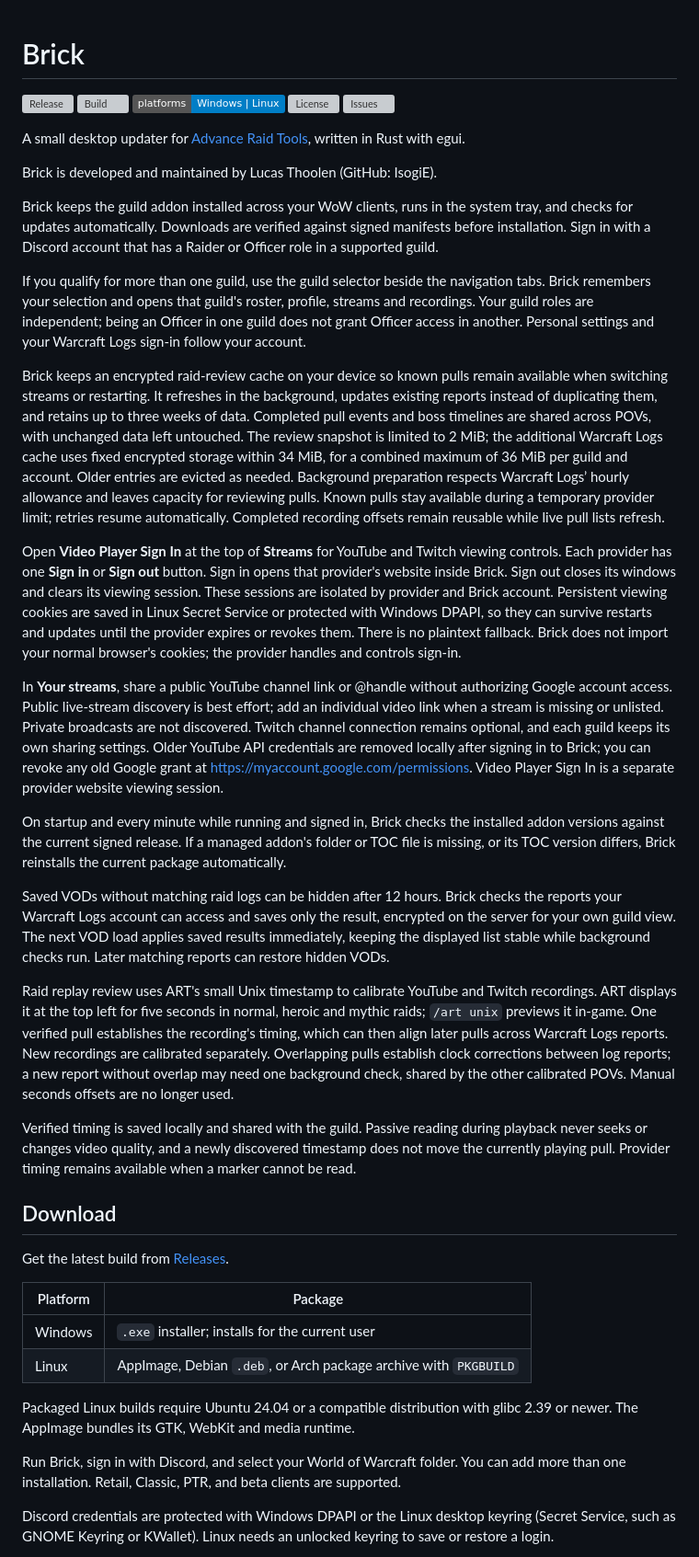
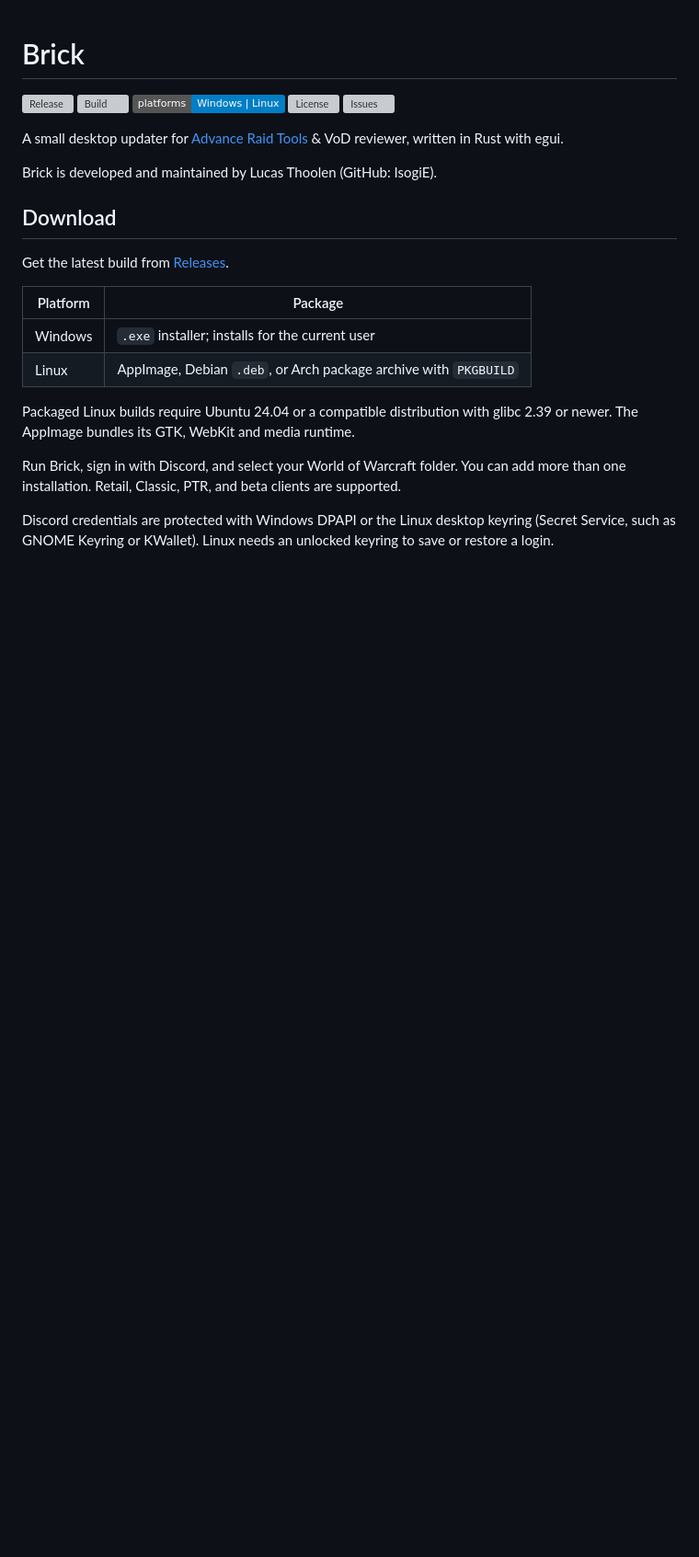
Before and after one commit to IsogiE/Brick, a Markdown page: README.md, the part around one of its changes. Shown at 92% size. Rendered like a GitHub page; badges without logos; blank space fills up the shorter version; grey boxes are pictures that could not be loaded.

Commit message:
Simplify the README introduction

```diff
--- a/README.md
+++ b/README.md
@@ -6,27 +6,9 @@
 [![License](https://img.shields.io/github/license/IsogiE/Brick)](LICENSE)
 [![Issues](https://img.shields.io/github/issues/IsogiE/Brick)](https://github.com/IsogiE/Brick/issues)
 
-A small desktop updater for [Advance Raid Tools](https://github.com/IsogiE/AdvanceRaidTools), written in Rust with egui.
+A small desktop updater for [Advance Raid Tools](https://github.com/IsogiE/AdvanceRaidTools) & VoD reviewer, written in Rust with egui.
 
 Brick is developed and maintained by Lucas Thoolen (GitHub: IsogiE).
-
-Brick keeps the guild addon installed across your WoW clients, runs in the system tray, and checks for updates automatically. Downloads are verified against signed manifests before installation. Sign in with a Discord account that has a Raider or Officer role in a supported guild.
-
-If you qualify for more than one guild, use the guild selector beside the navigation tabs. Brick remembers your selection and opens that guild's roster, profile, streams and recordings. Your guild roles are independent; being an Officer in one guild does not grant Officer access in another. Personal settings and your Warcraft Logs sign-in follow your account.
-
-Brick keeps an encrypted raid-review cache on your device so known pulls remain available when switching streams or restarting. It refreshes in the background, updates existing reports instead of duplicating them, and retains up to three weeks of data. Completed pull events and boss timelines are shared across POVs, with unchanged data left untouched. The review snapshot is limited to 2 MiB; the additional Warcraft Logs cache uses fixed encrypted storage within 34 MiB, for a combined maximum of 36 MiB per guild and account. Older entries are evicted as needed. Background preparation respects Warcraft Logs’ hourly allowance and leaves capacity for reviewing pulls. Known pulls stay available during a temporary provider limit; retries resume automatically. Completed recording offsets remain reusable while live pull lists refresh.
-
-Open **Video Player Sign In** at the top of **Streams** for YouTube and Twitch viewing controls. Each provider has one **Sign in** or **Sign out** button. Sign in opens that provider's website inside Brick. Sign out closes its windows and clears its viewing session. These sessions are isolated by provider and Brick account. Persistent viewing cookies are saved in Linux Secret Service or protected with Windows DPAPI, so they can survive restarts and updates until the provider expires or revokes them. There is no plaintext fallback. Brick does not import your normal browser's cookies; the provider handles and controls sign-in.
-
-In **Your streams**, share a public YouTube channel link or @handle without authorizing Google account access. Public live-stream discovery is best effort; add an individual video link when a stream is missing or unlisted. Private broadcasts are not discovered. Twitch channel connection remains optional, and each guild keeps its own sharing settings. Older YouTube API credentials are removed locally after signing in to Brick; you can revoke any old Google grant at https://myaccount.google.com/permissions. Video Player Sign In is a separate provider website viewing session.
-
-On startup and every minute while running and signed in, Brick checks the installed addon versions against the current signed release. If a managed addon's folder or TOC file is missing, or its TOC version differs, Brick reinstalls the current package automatically.
-
-Saved VODs without matching raid logs can be hidden after 12 hours. Brick checks the reports your Warcraft Logs account can access and saves only the result, encrypted on the server for your own guild view. The next VOD load applies saved results immediately, keeping the displayed list stable while background checks run. Later matching reports can restore hidden VODs.
-
-Raid replay review uses ART's small Unix timestamp to calibrate YouTube and Twitch recordings. ART displays it at the top left for five seconds in normal, heroic and mythic raids; `/art unix` previews it in-game. One verified pull establishes the recording's timing, which can then align later pulls across Warcraft Logs reports. New recordings are calibrated separately. Overlapping pulls establish clock corrections between log reports; a new report without overlap may need one background check, shared by the other calibrated POVs. Manual seconds offsets are no longer used.
-
-Verified timing is saved locally and shared with the guild. Passive reading during playback never seeks or changes video quality, and a newly discovered timestamp does not move the currently playing pull. Provider timing remains available when a marker cannot be read.
 
 ## Download
 
```
Also changed, not shown: other parts of README.md (+1 -1 lines).
